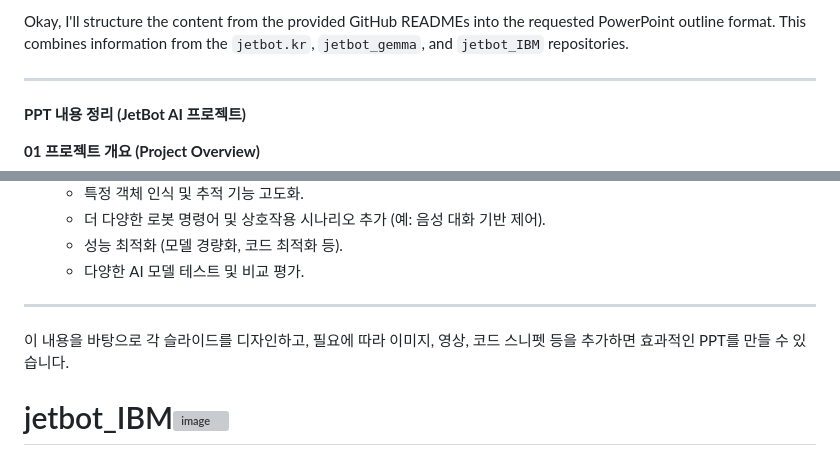
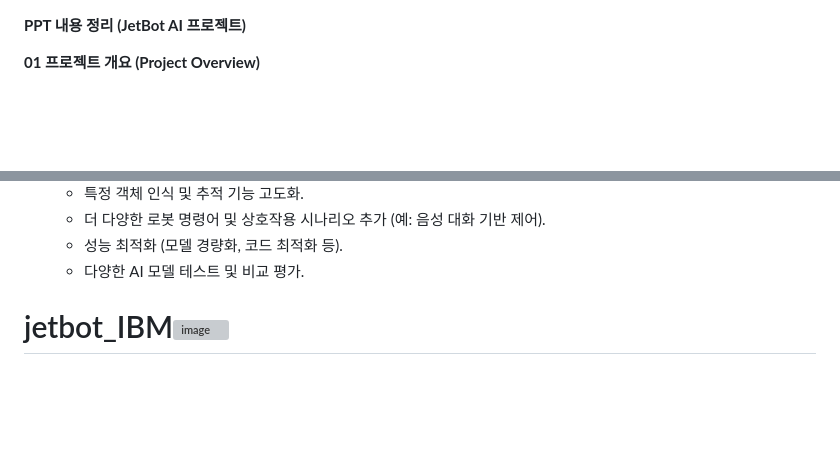
Before and after one commit to hwkims/jetbot_IBM, a Markdown page: README.md, 2 parts joined by grey strips. Rendered like a GitHub page; blank space fills up the shorter version; grey boxes are pictures that could not be loaded.

```diff
--- a/README.md
+++ b/README.md
@@ -1,6 +1,4 @@
-Okay, I'll structure the content from the provided GitHub READMEs into the requested PowerPoint outline format. This combines information from the `jetbot.kr`, `jetbot_gemma`, and `jetbot_IBM` repositories.
 
----
 
 **PPT 내용 정리 (JetBot AI 프로젝트)**
 
@@ -138,9 +136,6 @@ Okay, I'll structure the content from the provided GitHub READMEs into the reque
     *   성능 최적화 (모델 경량화, 코드 최적화 등).
     *   다양한 AI 모델 테스트 및 비교 평가.
 
----
-
-이 내용을 바탕으로 각 슬라이드를 디자인하고, 필요에 따라 이미지, 영상, 코드 스니펫 등을 추가하면 효과적인 PPT를 만들 수 있습니다.
 
 # jetbot_IBM![image](https://github.com/user-attachments/assets/1962fb04-a450-4c31-b265-72109e456200)
 ![image](https://github.com/user-attachments/assets/a3be2781-f62a-4fb3-9a9b-987a418208e6)
```
